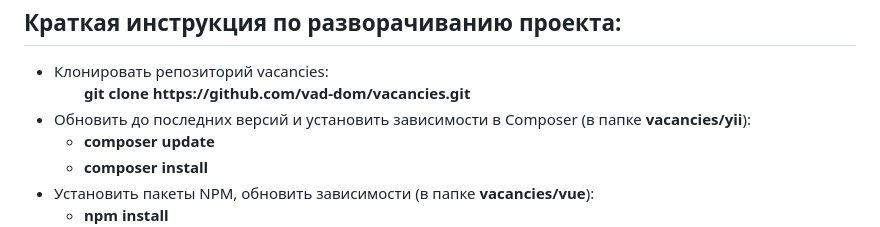
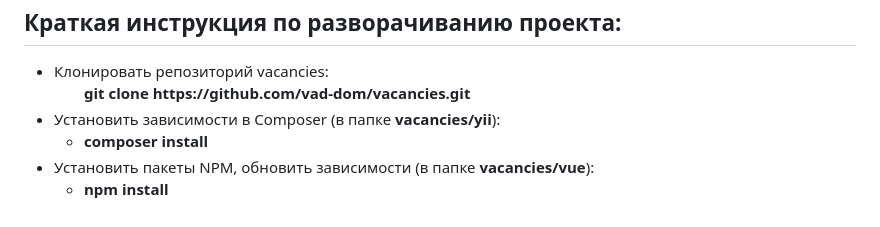
Before and after one commit to vad-dom/vacancies, a Markdown page: README.md, the part around the change. Drawn GitHub-style.

```diff
--- a/README.md
+++ b/README.md
@@ -44,9 +44,8 @@ Cортировки: по зарплате (возрастание/убыван
     </ul>
   </li>
   <li>
-    Обновить до последних версий и установить зависимости в Composer (в папке <b>vacancies/yii</b>):
+    Установить зависимости в Composer (в папке <b>vacancies/yii</b>):
     <ul>
-      <li><b>composer update</b></li>
       <li><b>composer install</b></li>
     </ul>
   </li>
```
